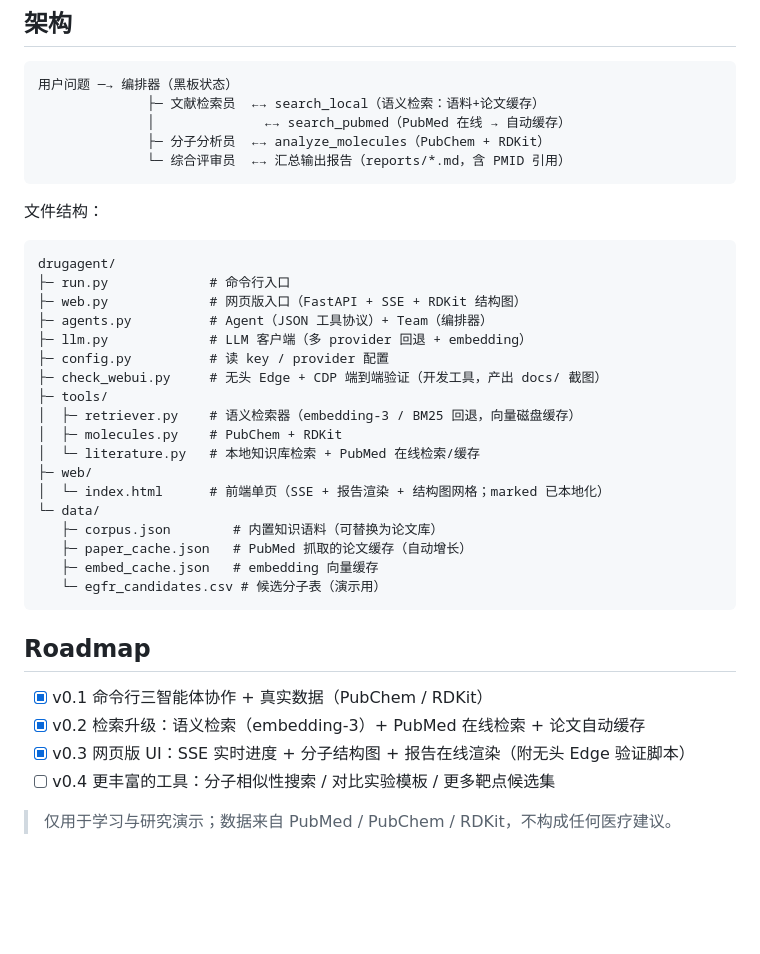
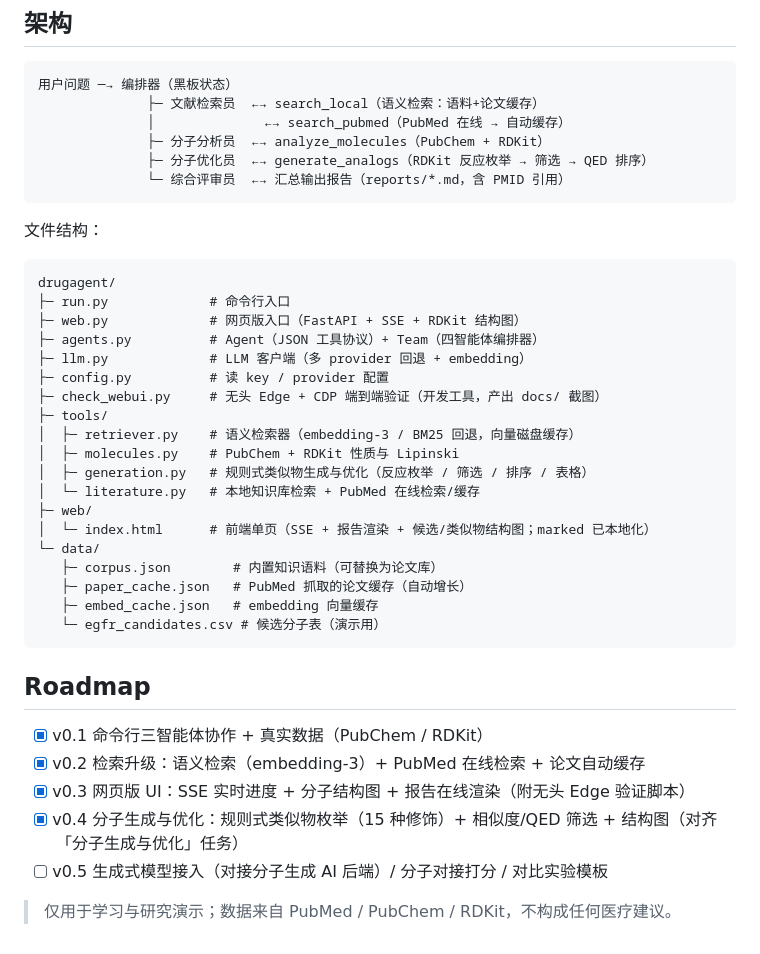
Before and after one commit to liuhaolin07/drugagent, a Markdown page: README.md, the part around the change printed below. Drawn GitHub-style; blank space fills up the shorter version.

````diff
--- a/README.md
+++ b/README.md
@@ -42,6 +46,7 @@ cd D:/work/drugagent
               ├─ 文献检索员  ←→ search_local（语义检索：语料+论文缓存）
               │              ←→ search_pubmed（PubMed 在线 → 自动缓存）
               ├─ 分子分析员  ←→ analyze_molecules（PubChem + RDKit）
+              ├─ 分子优化员  ←→ generate_analogs（RDKit 反应枚举 → 筛选 → QED 排序）
               └─ 综合评审员  ←→ 汇总输出报告（reports/*.md，含 PMID 引用）
 ```
 
@@ -51,16 +56,17 @@ cd D:/work/drugagent
 drugagent/
 ├─ run.py             # 命令行入口
 ├─ web.py             # 网页版入口（FastAPI + SSE + RDKit 结构图）
-├─ agents.py          # Agent（JSON 工具协议）+ Team（编排器）
+├─ agents.py          # Agent（JSON 工具协议）+ Team（四智能体编排器）
 ├─ llm.py             # LLM 客户端（多 provider 回退 + embedding）
 ├─ config.py          # 读 key / provider 配置
 ├─ check_webui.py     # 无头 Edge + CDP 端到端验证（开发工具，产出 docs/ 截图）
 ├─ tools/
 │  ├─ retriever.py    # 语义检索器（embedding-3 / BM25 回退，向量磁盘缓存）
-│  ├─ molecules.py    # PubChem + RDKit
+│  ├─ molecules.py    # PubChem + RDKit 性质与 Lipinski
+│  ├─ generation.py   # 规则式类似物生成与优化（反应枚举 / 筛选 / 排序 / 表格）
 │  └─ literature.py   # 本地知识库检索 + PubMed 在线检索/缓存
 ├─ web/
-│  └─ index.html      # 前端单页（SSE + 报告渲染 + 结构图网格；marked 已本地化）
+│  └─ index.html      # 前端单页（SSE + 报告渲染 + 候选/类似物结构图；marked 已本地化）
 └─ data/
    ├─ corpus.json        # 内置知识语料（可替换为论文库）
    ├─ paper_cache.json   # PubMed 抓取的论文缓存（自动增长）
@@ -73,6 +79,7 @@ drugagent/
 - [x] v0.1 命令行三智能体协作 + 真实数据（PubChem / RDKit）
 - [x] v0.2 检索升级：语义检索（embedding-3）+ PubMed 在线检索 + 论文自动缓存
 - [x] v0.3 网页版 UI：SSE 实时进度 + 分子结构图 + 报告在线渲染（附无头 Edge 验证脚本）
-- [ ] v0.4 更丰富的工具：分子相似性搜索 / 对比实验模板 / 更多靶点候选集
+- [x] v0.4 分子生成与优化：规则式类似物枚举（15 种修饰）+ 相似度/QED 筛选 + 结构图（对齐「分子生成与优化」任务）
+- [ ] v0.5 生成式模型接入（对接分子生成 AI 后端）/ 分子对接打分 / 对比实验模板
 
 > 仅用于学习与研究演示；数据来自 PubMed / PubChem / RDKit，不构成任何医疗建议。
````
Also changed, not shown: other parts of README.md (+12 -8 lines), docs/example_report_EGFR.md (+75 -29 lines), docs/screenshot_webui_done.png, docs/screenshot_webui_start.png, 6 other files.
